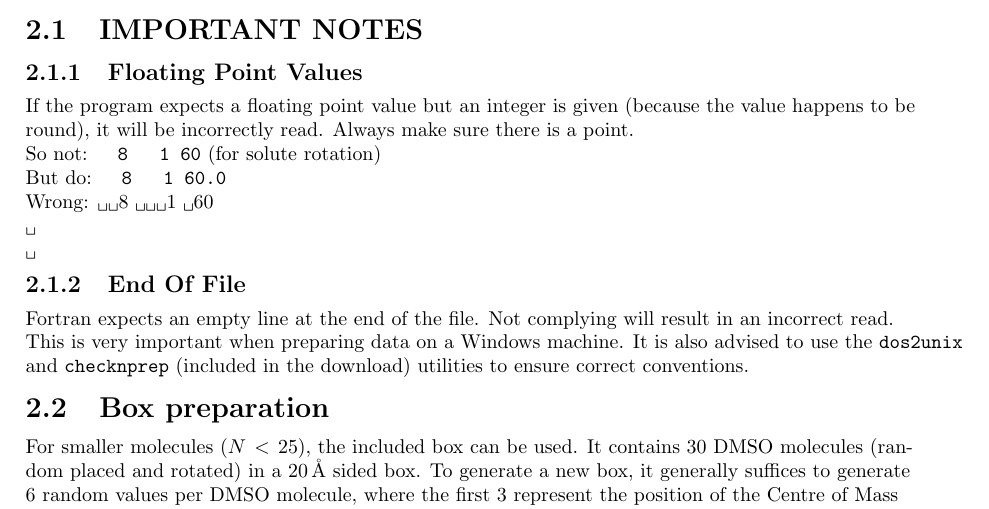
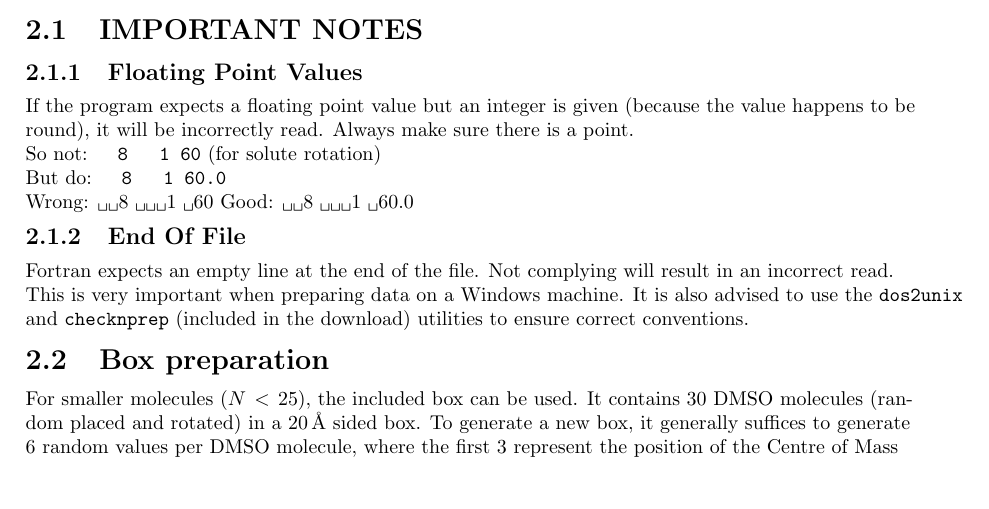
Before and after one commit to MatthijsLasure/documentation, a LaTeX thesis (doc.tex, which reads tex/ready.tex): part of page 6 of 18, cut so that both start at the same text, the shorter picture padded with empty space. Compiled offline with pdfLaTeX.

Commit message:
autosave ma 05/09/2016-13:24:38

```diff
--- a/tex/ready.tex
+++ b/tex/ready.tex
@@ -15,10 +15,7 @@ So not: \verb|  8   1 60| (for solute rotation)
 But do: \verb|  8   1 60.0|
 
 Wrong: \vispace\vispace 8 \vispace\vispace\vispace 1 \vispace 60
-
-\texttt{\char32}
-
-\vispace
+ Good: \vispace\vispace 8 \vispace\vispace\vispace 1 \vispace 60.0
 
 \subsection{End Of File}
 Fortran expects an empty line at the end of the file. Not complying will result
```
